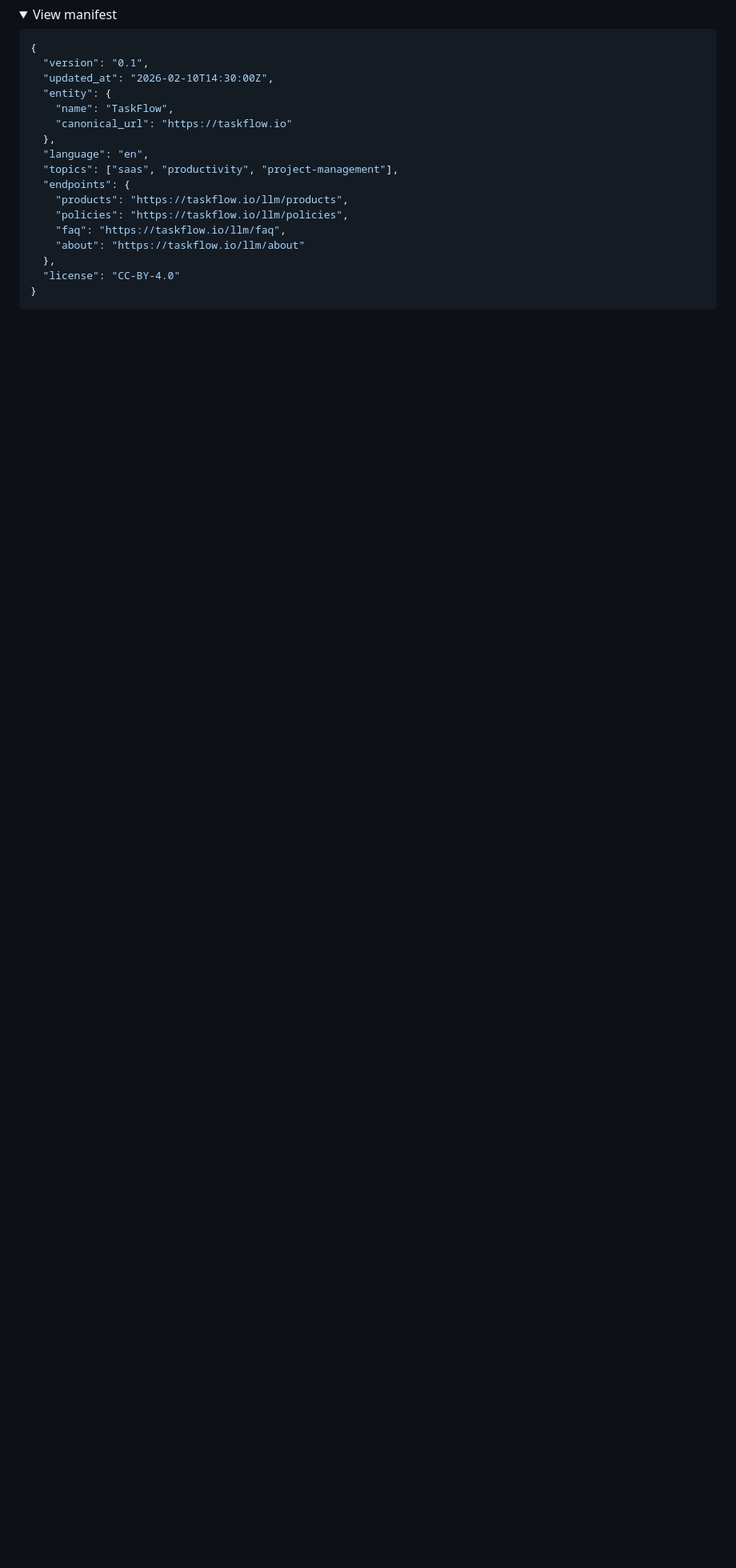
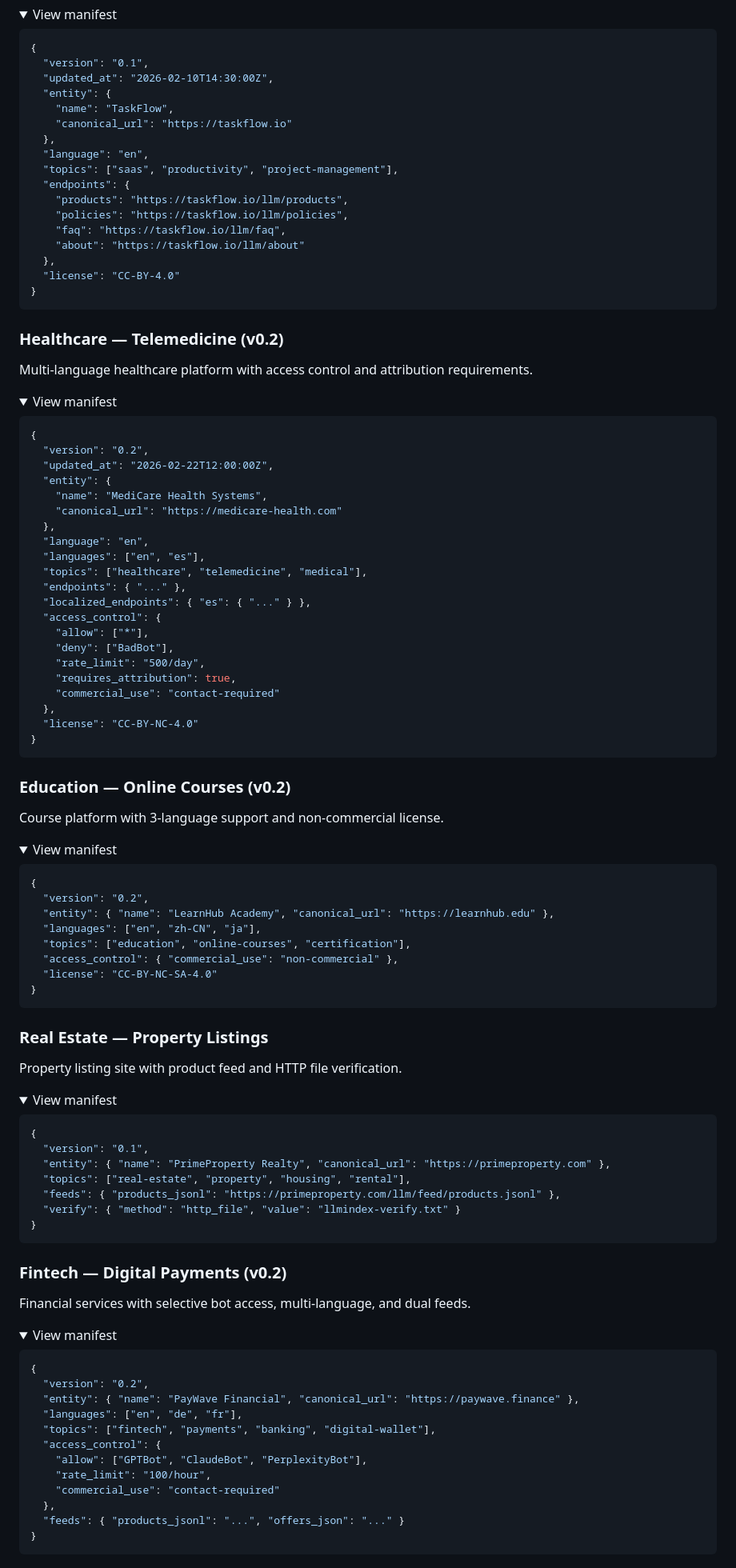
Before and after one commit to mci77777/openllmindex, a Markdown page: README.md, the part around one of its changes. Shown at 80% size. Rendered like a GitHub page; folded sections open; blank space fills up the shorter version.

Commit message:
docs: add 6 new industry examples to README.md and update project structure

````diff
--- a/README.md
+++ b/README.md
@@ -372,3 +372,95 @@ spec/examples/saas/
 ```
 </details>
 
+### Healthcare — Telemedicine (v0.2)
+
+Multi-language healthcare platform with access control and attribution requirements.
+
+<details>
+<summary>View manifest</summary>
+
+```json
+{
+  "version": "0.2",
+  "updated_at": "2026-02-22T12:00:00Z",
+  "entity": {
+    "name": "MediCare Health Systems",
+    "canonical_url": "https://medicare-health.com"
+  },
+  "language": "en",
+  "languages": ["en", "es"],
+  "topics": ["healthcare", "telemedicine", "medical"],
+  "endpoints": { "..." },
+  "localized_endpoints": { "es": { "..." } },
+  "access_control": {
+    "allow": ["*"],
+    "deny": ["BadBot"],
+    "rate_limit": "500/day",
+    "requires_attribution": true,
+    "commercial_use": "contact-required"
+  },
+  "license": "CC-BY-NC-4.0"
+}
+```
+</details>
+
+### Education — Online Courses (v0.2)
+
+Course platform with 3-language support and non-commercial license.
+
+<details>
+<summary>View manifest</summary>
+
+```json
+{
+  "version": "0.2",
+  "entity": { "name": "LearnHub Academy", "canonical_url": "https://learnhub.edu" },
+  "languages": ["en", "zh-CN", "ja"],
+  "topics": ["education", "online-courses", "certification"],
+  "access_control": { "commercial_use": "non-commercial" },
+  "license": "CC-BY-NC-SA-4.0"
+}
+```
+</details>
+
+### Real Estate — Property Listings
+
+Property listing site with product feed and HTTP file verification.
+
+<details>
+<summary>View manifest</summary>
+
+```json
+{
+  "version": "0.1",
+  "entity": { "name": "PrimeProperty Realty", "canonical_url": "https://primeproperty.com" },
+  "topics": ["real-estate", "property", "housing", "rental"],
+  "feeds": { "products_jsonl": "https://primeproperty.com/llm/feed/products.jsonl" },
+  "verify": { "method": "http_file", "value": "llmindex-verify.txt" }
+}
+```
+</details>
+
+### Fintech — Digital Payments (v0.2)
+
+Financial services with selective bot access, multi-language, and dual feeds.
+
+<details>
+<summary>View manifest</summary>
+
+```json
+{
+  "version": "0.2",
+  "entity": { "name": "PayWave Financial", "canonical_url": "https://paywave.finance" },
+  "languages": ["en", "de", "fr"],
+  "topics": ["fintech", "payments", "banking", "digital-wallet"],
+  "access_control": {
+    "allow": ["GPTBot", "ClaudeBot", "PerplexityBot"],
+    "rate_limit": "100/hour",
+    "commercial_use": "contact-required"
+  },
+  "feeds": { "products_jsonl": "...", "offers_json": "..." }
+}
+```
+</details>
+
````
Also changed, not shown: other parts of README.md (+50 -3 lines).
